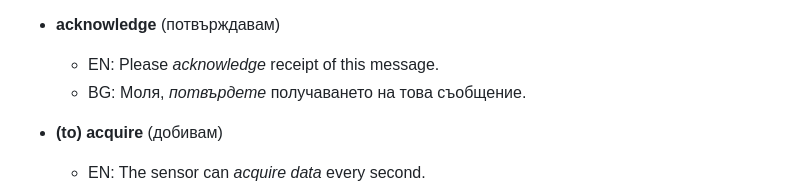
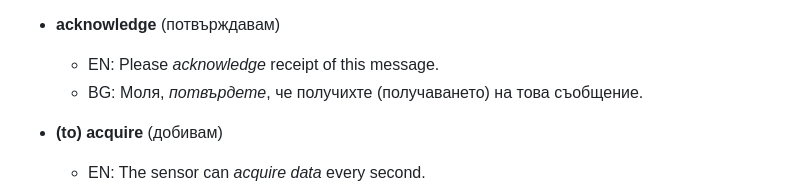
Before and after one commit to stelf/en2bg4term, a Markdown page: examples.md, the part around the change. Drawn GitHub-style.

Commit message:
туктам

```diff
--- a/examples.md
+++ b/examples.md
@@ -46,7 +46,7 @@
 
 *   **acknowledge** (потвърждавам)
     *   EN: Please *acknowledge* receipt of this message.
-    *   BG: Моля, *потвърдете* получаването на това съобщение.
+    *   BG: Моля, *потвърдете*, че получихте (получаването) на това съобщение.
 
 *   **(to) acquire** (добивам)
     *   EN: The sensor can *acquire* *data* every second.
```
